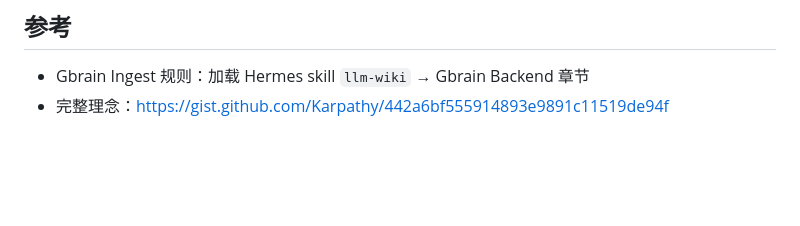
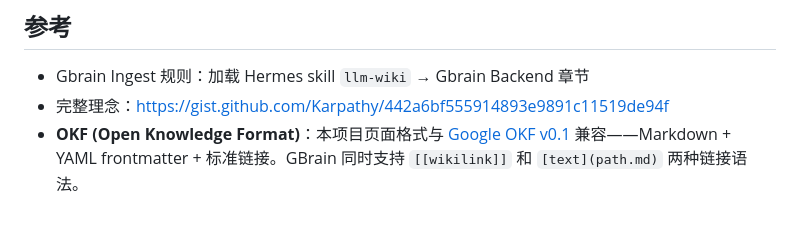
Before and after one commit to lorisliaoloris/llm-wiki-graph, a Markdown page: AGENTS.md, the part around the change. GitHub-like rendering; blank space fills up the shorter version.

Commit message:
docs: OKF兼容声明 — 双向链接语法+description别名+Google OKF v0.1参考

```diff
--- a/AGENTS.md
+++ b/AGENTS.md
@@ -190,3 +190,4 @@ computer_use 不可用时,CDP 是降级方案。
 
 - Gbrain Ingest 规则：加载 Hermes skill `llm-wiki` → Gbrain Backend 章节
 - 完整理念：https://gist.github.com/Karpathy/442a6bf555914893e9891c11519de94f
+- **OKF (Open Knowledge Format)**：本项目页面格式与 [Google OKF v0.1](https://github.com/GoogleCloudPlatform/knowledge-catalog/blob/main/okf/SPEC.md) 兼容——Markdown + YAML frontmatter + 标准链接。GBrain 同时支持 `[[wikilink]]` 和 `[text](path.md)` 两种链接语法。
```
